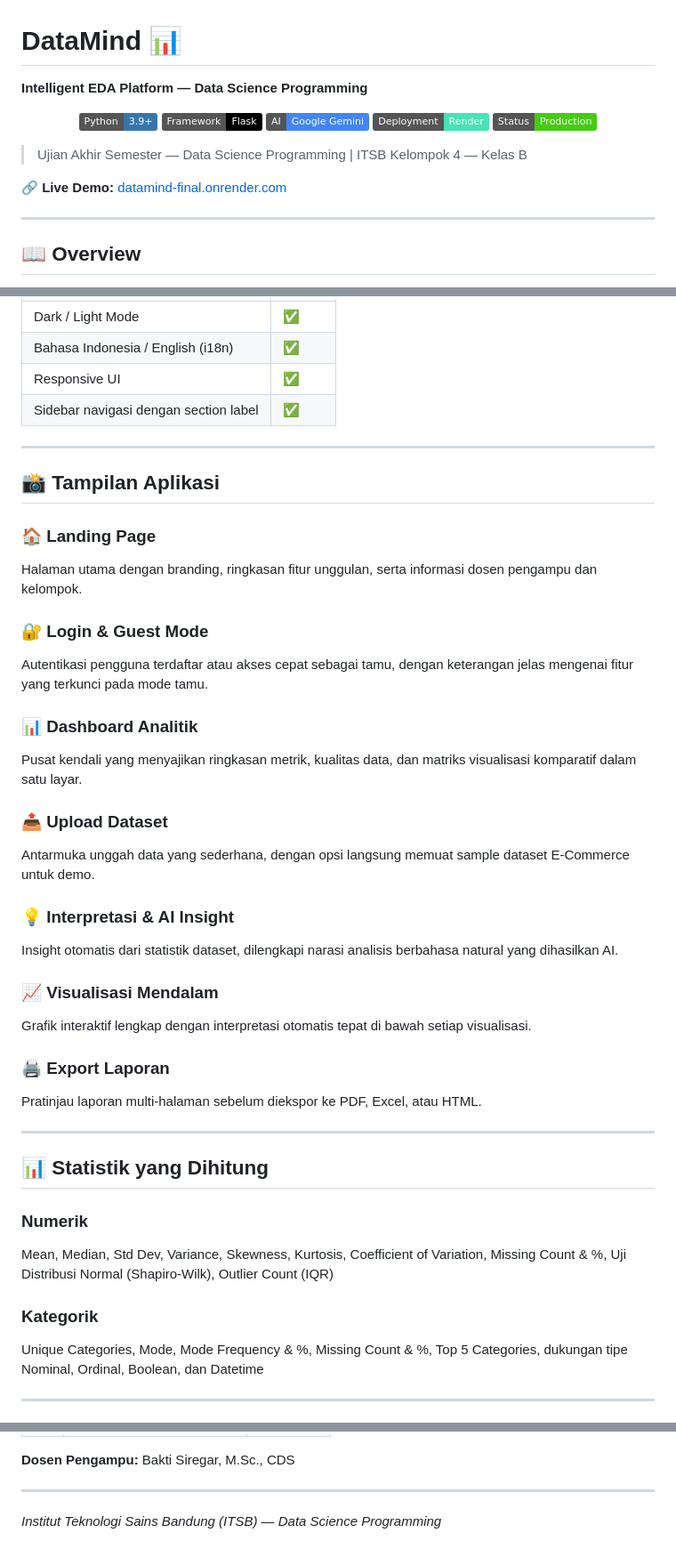
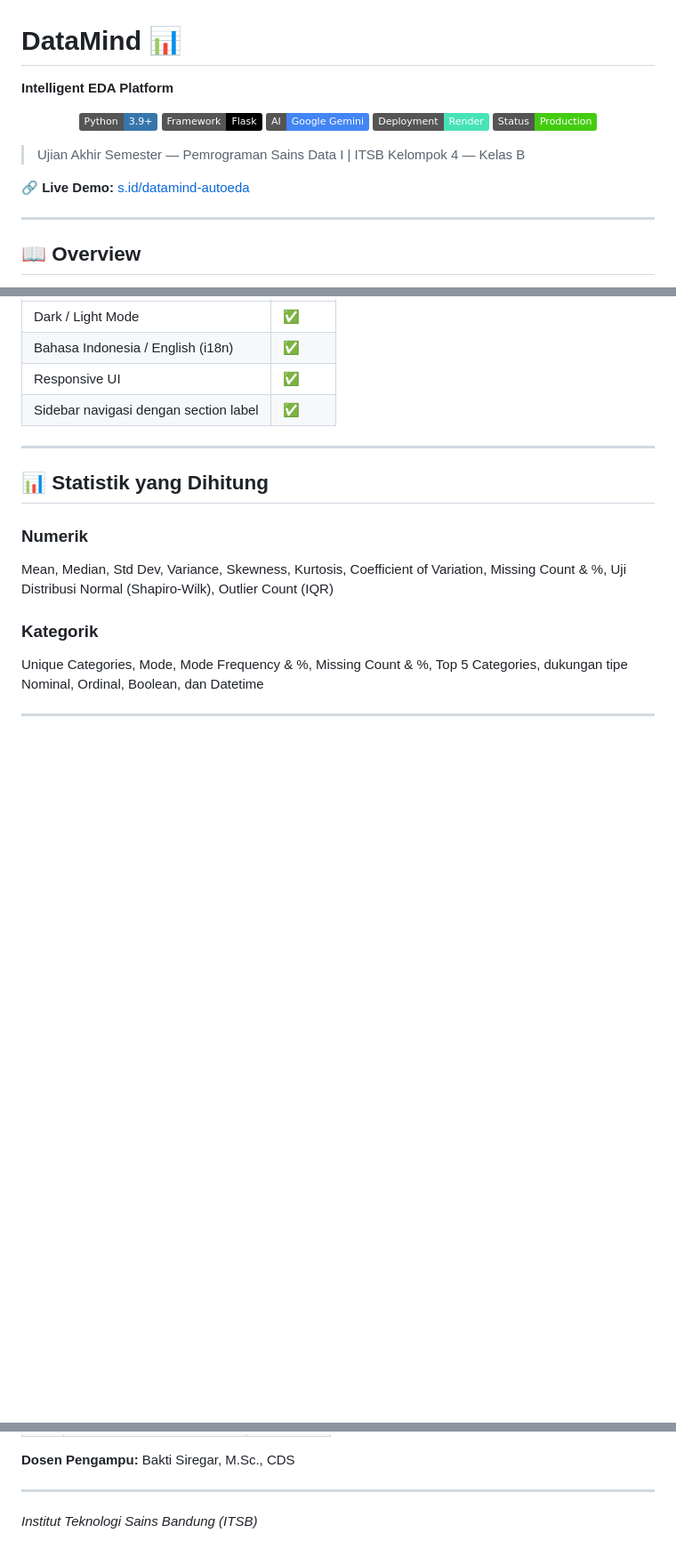
Before and after one commit to bomass1116/datamind-final, a Markdown page: README.md, 3 parts joined by grey strips. Shown at 89% size. Drawn GitHub-style; badges without logos; blank space fills up the shorter version.

```diff
--- a/README.md
+++ b/README.md
@@ -1,5 +1,5 @@
 # DataMind 📊
-**Intelligent EDA Platform — Data Science Programming**
+**Intelligent EDA Platform**
 
 <p align="center">
   <img src="https://img.shields.io/badge/Python-3.9+-3776AB?logo=python&logoColor=white" alt="Python Version">
@@ -9,10 +9,10 @@
   <img src="https://img.shields.io/badge/Status-Production-brightgreen.svg" alt="Status">
 </p>
 
-> Ujian Akhir Semester — Data Science Programming | ITSB
+> Ujian Akhir Semester — Pemrograman Sains Data I | ITSB
 > Kelompok 4 — Kelas B
 
-🔗 **Live Demo:** [datamind-final.onrender.com](https://datamind-final.onrender.com)
+🔗 **Live Demo:** [s.id/datamind-autoeda](https://s.id/datamind-autoeda)
 
 ---
 
@@ -196,31 +196,6 @@ datamind_fixed/
 
 ---
 
-## 📸 Tampilan Aplikasi
-
-### 🏠 Landing Page
-Halaman utama dengan branding, ringkasan fitur unggulan, serta informasi dosen pengampu dan kelompok.
-
-### 🔐 Login & Guest Mode
-Autentikasi pengguna terdaftar atau akses cepat sebagai tamu, dengan keterangan jelas mengenai fitur yang terkunci pada mode tamu.
-
-### 📊 Dashboard Analitik
-Pusat kendali yang menyajikan ringkasan metrik, kualitas data, dan matriks visualisasi komparatif dalam satu layar.
-
-### 📤 Upload Dataset
-Antarmuka unggah data yang sederhana, dengan opsi langsung memuat sample dataset E-Commerce untuk demo.
-
-### 💡 Interpretasi & AI Insight
-Insight otomatis dari statistik dataset, dilengkapi narasi analisis berbahasa natural yang dihasilkan AI.
-
-### 📈 Visualisasi Mendalam
-Grafik interaktif lengkap dengan interpretasi otomatis tepat di bawah setiap visualisasi.
-
-### 🖨️ Export Laporan
-Pratinjau laporan multi-halaman sebelum diekspor ke PDF, Excel, atau HTML.
-
----
-
 ## 📊 Statistik yang Dihitung
 
 ### Numerik
@@ -352,4 +327,4 @@ Export PDF/Excel/HTML dibatasi untuk pengguna **Guest**. Login atau buat akun gr
 
 ---
 
-*Institut Teknologi Sains Bandung (ITSB) — Data Science Programming*
+*Institut Teknologi Sains Bandung (ITSB)*
```
